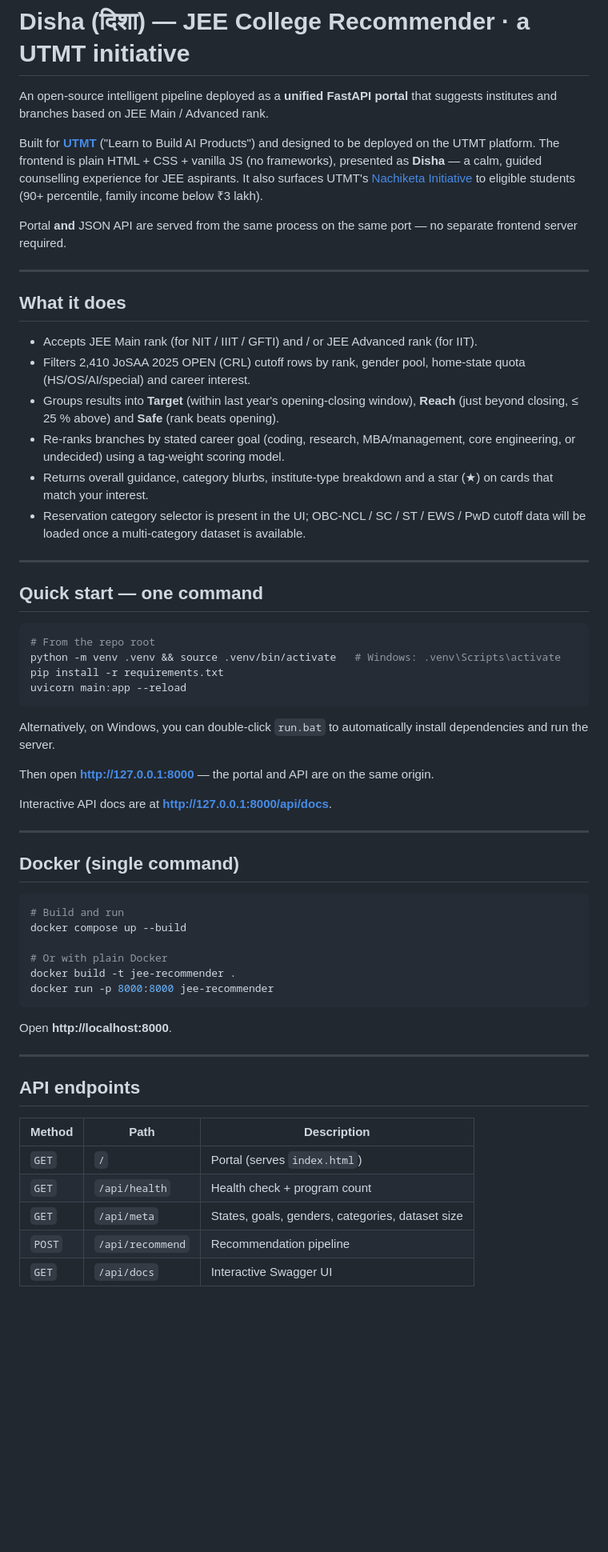
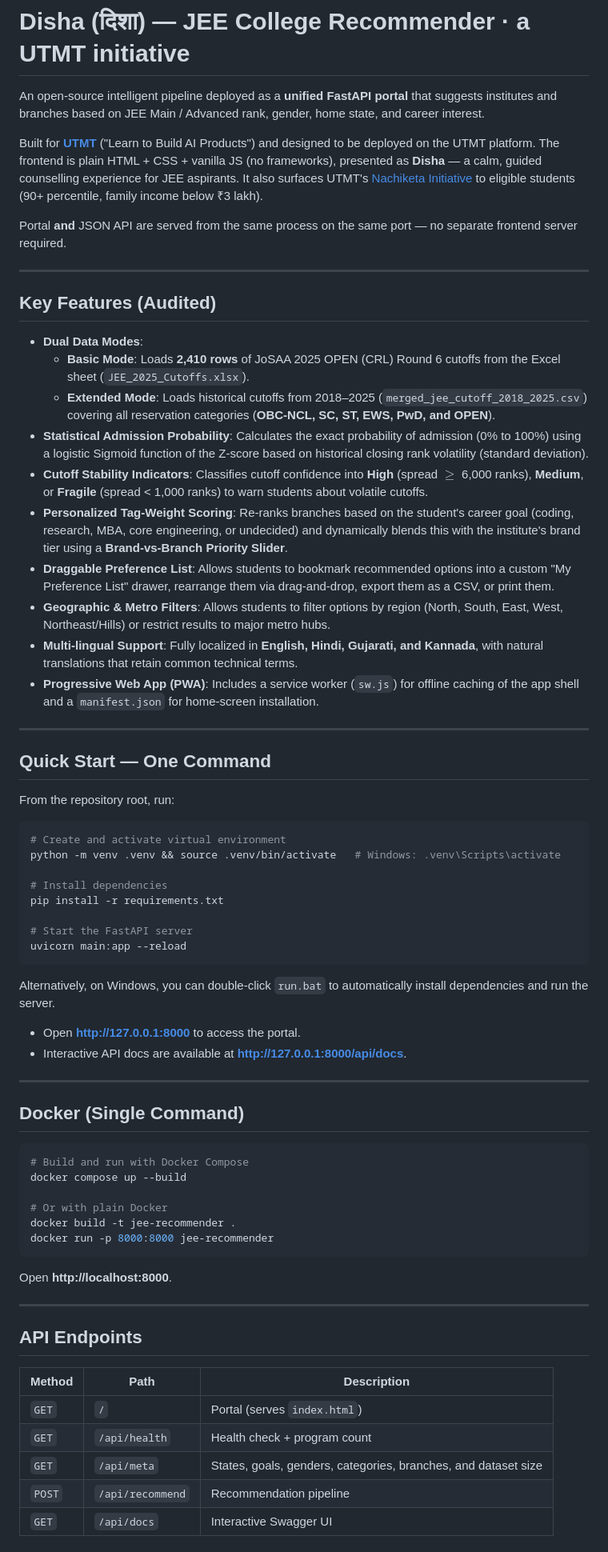
Before and after one commit to pawankushwahh/jee-college-finder-utmt-, a Markdown page: README.md, the part around one of its changes. Shown at 80% size. Rendered like a GitHub page; blank space fills up the shorter version.

Commit message:
docs: complete project audit and update README.md accordingly

````diff
--- a/README.md
+++ b/README.md
@@ -1,57 +1,54 @@
 # Disha (दिशा) — JEE College Recommender · a UTMT initiative
 
-An open-source intelligent pipeline deployed as a **unified FastAPI portal** that
-suggests institutes and branches based on JEE Main / Advanced rank.
+An open-source intelligent pipeline deployed as a **unified FastAPI portal** that suggests institutes and branches based on JEE Main / Advanced rank, gender, home state, and career interest.
 
-Built for **[UTMT](https://www.utmt.org)** ("Learn to Build AI Products") and designed
-to be deployed on the UTMT platform. The frontend is plain HTML + CSS + vanilla JS
-(no frameworks), presented as **Disha** — a calm, guided counselling experience for
-JEE aspirants. It also surfaces UTMT's
-[Nachiketa Initiative](https://www.utmt.org/nachiketa) to eligible students
-(90+ percentile, family income below ₹3 lakh).
+Built for **[UTMT](https://www.utmt.org)** ("Learn to Build AI Products") and designed to be deployed on the UTMT platform. The frontend is plain HTML + CSS + vanilla JS (no frameworks), presented as **Disha** — a calm, guided counselling experience for JEE aspirants. It also surfaces UTMT's [Nachiketa Initiative](https://www.utmt.org/nachiketa) to eligible students (90+ percentile, family income below ₹3 lakh).
 
-Portal **and** JSON API are served from the same process on the same port — no
-separate frontend server required.
+Portal **and** JSON API are served from the same process on the same port — no separate frontend server required.
 
 ---
 
-## What it does
+## Key Features (Audited)
 
-- Accepts JEE Main rank (for NIT / IIIT / GFTI) and / or JEE Advanced rank (for IIT).
-- Filters 2,410 JoSAA 2025 OPEN (CRL) cutoff rows by rank, gender pool, home-state
-  quota (HS/OS/AI/special) and career interest.
-- Groups results into **Target** (within last year's opening-closing window),
-  **Reach** (just beyond closing, ≤ 25 % above) and **Safe** (rank beats opening).
-- Re-ranks branches by stated career goal (coding, research, MBA/management, core
-  engineering, or undecided) using a tag-weight scoring model.
-- Returns overall guidance, category blurbs, institute-type breakdown and a star (★)
-  on cards that match your interest.
-- Reservation category selector is present in the UI; OBC-NCL / SC / ST / EWS / PwD
-  cutoff data will be loaded once a multi-category dataset is available.
+- **Dual Data Modes**:
+  - **Basic Mode**: Loads **2,410 rows** of JoSAA 2025 OPEN (CRL) Round 6 cutoffs from the Excel sheet (`JEE_2025_Cutoffs.xlsx`).
+  - **Extended Mode**: Loads historical cutoffs from 2018–2025 (`merged_jee_cutoff_2018_2025.csv`) covering all reservation categories (**OBC-NCL, SC, ST, EWS, PwD, and OPEN**).
+- **Statistical Admission Probability**: Calculates the exact probability of admission (0% to 100%) using a logistic Sigmoid function of the Z-score based on historical closing rank volatility (standard deviation).
+- **Cutoff Stability Indicators**: Classifies cutoff confidence into **High** (spread $\ge$ 6,000 ranks), **Medium**, or **Fragile** (spread < 1,000 ranks) to warn students about volatile cutoffs.
+- **Personalized Tag-Weight Scoring**: Re-ranks branches based on the student's career goal (coding, research, MBA, core engineering, or undecided) and dynamically blends this with the institute's brand tier using a **Brand-vs-Branch Priority Slider**.
+- **Draggable Preference List**: Allows students to bookmark recommended options into a custom "My Preference List" drawer, rearrange them via drag-and-drop, export them as a CSV, or print them.
+- **Geographic & Metro Filters**: Allows students to filter options by region (North, South, East, West, Northeast/Hills) or restrict results to major metro hubs.
+- **Multi-lingual Support**: Fully localized in **English, Hindi, Gujarati, and Kannada**, with natural translations that retain common technical terms.
+- **Progressive Web App (PWA)**: Includes a service worker (`sw.js`) for offline caching of the app shell and a `manifest.json` for home-screen installation.
 
 ---
 
-## Quick start — one command
+## Quick Start — One Command
+
+From the repository root, run:
 
 ```bash
-# From the repo root
+# Create and activate virtual environment
 python -m venv .venv && source .venv/bin/activate   # Windows: .venv\Scripts\activate
+
+# Install dependencies
 pip install -r requirements.txt
+
+# Start the FastAPI server
 uvicorn main:app --reload
 ```
 
 Alternatively, on Windows, you can double-click `run.bat` to automatically install dependencies and run the server.
 
-Then open **http://127.0.0.1:8000** — the portal and API are on the same origin.
-
-Interactive API docs are at **http://127.0.0.1:8000/api/docs**.
+- Open **http://127.0.0.1:8000** to access the portal.
+- Interactive API docs are available at **http://127.0.0.1:8000/api/docs**.
 
 ---
 
-## Docker (single command)
+## Docker (Single Command)
 
 ```bash
-# Build and run
+# Build and run with Docker Compose
 docker compose up --build
 
 # Or with plain Docker
@@ -63,13 +60,13 @@ Open **http://localhost:8000**.
 
 ---
 
-## API endpoints
+## API Endpoints
 
 | Method | Path | Description |
 |--------|------|-------------|
 | `GET`  | `/`  | Portal (serves `index.html`) |
 | `GET`  | `/api/health` | Health check + program count |
-| `GET`  | `/api/meta` | States, goals, genders, categories, dataset size |
+| `GET`  | `/api/meta` | States, goals, genders, categories, branches, and dataset size |
 | `POST` | `/api/recommend` | Recommendation pipeline |
 | `GET`  | `/api/docs` | Interactive Swagger UI |
 
````
Also changed, not shown: other parts of README.md (+40 -27 lines).
